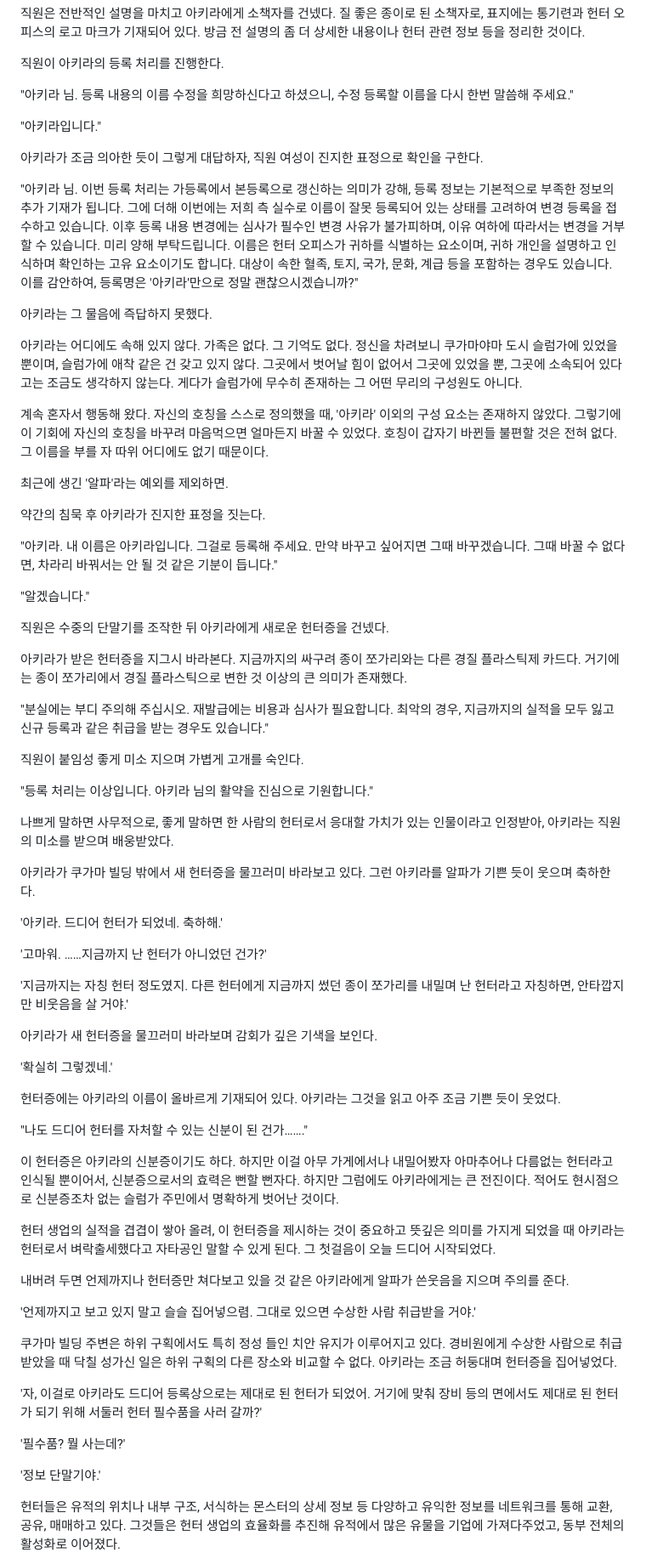
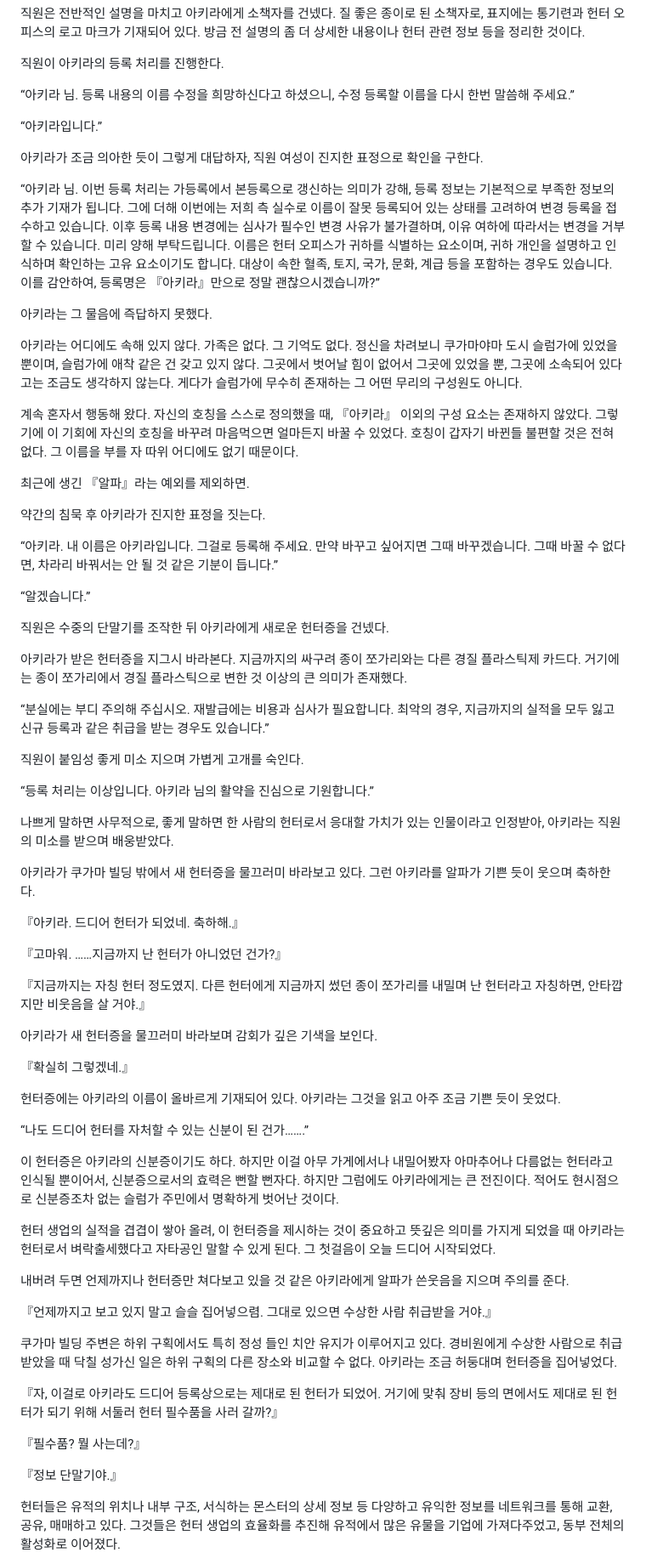
Before and after one commit to fluoxt/kkachi, a Markdown page: chapters/013.md, the part around one of its changes. Shown at 85% size. Rendered like a GitHub page.

Commit message:
Auto sync: chapters/013.md

```diff
--- a/chapters/013.md
+++ b/chapters/013.md
@@ -189,21 +189,21 @@ final_status: approved
 
 직원이 아키라의 등록 처리를 진행한다.
 
-"아키라 님.
-등록 내용의 이름 수정을 희망하신다고 하셨으니, 수정 등록할 이름을 다시 한번 말씀해 주세요."
+“아키라 님.
+등록 내용의 이름 수정을 희망하신다고 하셨으니, 수정 등록할 이름을 다시 한번 말씀해 주세요.”
 
-"아키라입니다."
+“아키라입니다.”
 
 아키라가 조금 의아한 듯이 그렇게 대답하자, 직원 여성이 진지한 표정으로 확인을 구한다.
 
-"아키라 님.
+“아키라 님.
 이번 등록 처리는 가등록에서 본등록으로 갱신하는 의미가 강해, 등록 정보는 기본적으로 부족한 정보의 추가 기재가 됩니다.
 그에 더해 이번에는 저희 측 실수로 이름이 잘못 등록되어 있는 상태를 고려하여 변경 등록을 접수하고 있습니다.
-이후 등록 내용 변경에는 심사가 필수인 변경 사유가 불가피하며, 이유 여하에 따라서는 변경을 거부할 수 있습니다.
+이후 등록 내용 변경에는 심사가 필수인 변경 사유가 불가결하며, 이유 여하에 따라서는 변경을 거부할 수 있습니다.
 미리 양해 부탁드립니다.
 이름은 헌터 오피스가 귀하를 식별하는 요소이며, 귀하 개인을 설명하고 인식하며 확인하는 고유 요소이기도 합니다.
 대상이 속한 혈족, 토지, 국가, 문화, 계급 등을 포함하는 경우도 있습니다.
-이를 감안하여, 등록명은 '아키라'만으로 정말 괜찮으시겠습니까?"
+이를 감안하여, 등록명은 『아키라』만으로 정말 괜찮으시겠습니까?”
 
 아키라는 그 물음에 즉답하지 못했다.
 
@@ -215,22 +215,22 @@ final_status: approved
 게다가 슬럼가에 무수히 존재하는 그 어떤 무리의 구성원도 아니다.
 
 계속 혼자서 행동해 왔다.
-자신의 호칭을 스스로 정의했을 때, '아키라' 이외의 구성 요소는 존재하지 않았다.
+자신의 호칭을 스스로 정의했을 때, 『아키라』 이외의 구성 요소는 존재하지 않았다.
 그렇기에 이 기회에 자신의 호칭을 바꾸려 마음먹으면 얼마든지 바꿀 수 있었다.
 호칭이 갑자기 바뀐들 불편할 것은 전혀 없다.
 그 이름을 부를 자 따위 어디에도 없기 때문이다.
 
-최근에 생긴 '알파'라는 예외를 제외하면.
+최근에 생긴 『알파』라는 예외를 제외하면.
 
 약간의 침묵 후 아키라가 진지한 표정을 짓는다.
 
-"아키라.
+“아키라.
 내 이름은 아키라입니다.
 그걸로 등록해 주세요.
 만약 바꾸고 싶어지면 그때 바꾸겠습니다.
-그때 바꿀 수 없다면, 차라리 바꿔서는 안 될 것 같은 기분이 듭니다."
+그때 바꿀 수 없다면, 차라리 바꿔서는 안 될 것 같은 기분이 듭니다.”
 
-"알겠습니다."
+“알겠습니다.”
 
 직원은 수중의 단말기를 조작한 뒤 아키라에게 새로운 헌터증을 건넸다.
 
@@ -238,14 +238,14 @@ final_status: approved
 지금까지의 싸구려 종이 쪼가리와는 다른 경질 플라스틱제 카드다.
 거기에는 종이 쪼가리에서 경질 플라스틱으로 변한 것 이상의 큰 의미가 존재했다.
 
-"분실에는 부디 주의해 주십시오.
+“분실에는 부디 주의해 주십시오.
 재발급에는 비용과 심사가 필요합니다.
-최악의 경우, 지금까지의 실적을 모두 잃고 신규 등록과 같은 취급을 받는 경우도 있습니다."
+최악의 경우, 지금까지의 실적을 모두 잃고 신규 등록과 같은 취급을 받는 경우도 있습니다.”
 
 직원이 붙임성 좋게 미소 지으며 가볍게 고개를 숙인다.
 
-"등록 처리는 이상입니다.
-아키라 님의 활약을 진심으로 기원합니다."
+“등록 처리는 이상입니다.
+아키라 님의 활약을 진심으로 기원합니다.”
 
 나쁘게 말하면 사무적으로, 좋게 말하면 한 사람의 헌터로서 응대할 가치가 있는 인물이라고 인정받아, 아키라는 직원의 미소를 받으며 배웅받았다.
 
@@ -253,24 +253,24 @@ final_status: approved
 아키라가 쿠가마 빌딩 밖에서 새 헌터증을 물끄러미 바라보고 있다.
 그런 아키라를 알파가 기쁜 듯이 웃으며 축하한다.
 
-'아키라.
+『아키라.
 드디어 헌터가 되었네.
-축하해.'
+축하해.』
 
-'고마워.
-……지금까지 난 헌터가 아니었던 건가?'
+『고마워.
+……지금까지 난 헌터가 아니었던 건가?』
 
-'지금까지는 자칭 헌터 정도였지.
-다른 헌터에게 지금까지 썼던 종이 쪼가리를 내밀며 난 헌터라고 자칭하면, 안타깝지만 비웃음을 살 거야.'
+『지금까지는 자칭 헌터 정도였지.
+다른 헌터에게 지금까지 썼던 종이 쪼가리를 내밀며 난 헌터라고 자칭하면, 안타깝지만 비웃음을 살 거야.』
 
 아키라가 새 헌터증을 물끄러미 바라보며 감회가 깊은 기색을 보인다.
 
-'확실히 그렇겠네.'
+『확실히 그렇겠네.』
 
 헌터증에는 아키라의 이름이 올바르게 기재되어 있다.
 아키라는 그것을 읽고 아주 조금 기쁜 듯이 웃었다.
 
-"나도 드디어 헌터를 자처할 수 있는 신분이 된 건가……."
+“나도 드디어 헌터를 자처할 수 있는 신분이 된 건가…….”
 
 이 헌터증은 아키라의 신분증이기도 하다.
 하지만 이걸 아무 가게에서나 내밀어봤자 아마추어나 다름없는 헌터라고 인식될 뿐이어서, 신분증으로서의 효력은 뻔할 뻔자다.
@@ -282,20 +282,20 @@ final_status: approved
 
 내버려 두면 언제까지나 헌터증만 쳐다보고 있을 것 같은 아키라에게 알파가 쓴웃음을 지으며 주의를 준다.
 
-'언제까지고 보고 있지 말고 슬슬 집어넣으렴.
-그대로 있으면 수상한 사람 취급받을 거야.'
+『언제까지고 보고 있지 말고 슬슬 집어넣으렴.
+그대로 있으면 수상한 사람 취급받을 거야.』
 
 쿠가마 빌딩 주변은 하위 구획에서도 특히 정성 들인 치안 유지가 이루어지고 있다.
 경비원에게 수상한 사람으로 취급받았을 때 닥칠 성가신 일은 하위 구획의 다른 장소와 비교할 수 없다.
 아키라는 조금 허둥대며 헌터증을 집어넣었다.
 
-'자, 이걸로 아키라도 드디어 등록상으로는 제대로 된 헌터가 되었어.
-거기에 맞춰 장비 등의 면에서도 제대로 된 헌터가 되기 위해 서둘러 헌터 필수품을 사러 갈까?'
+『자, 이걸로 아키라도 드디어 등록상으로는 제대로 된 헌터가 되었어.
+거기에 맞춰 장비 등의 면에서도 제대로 된 헌터가 되기 위해 서둘러 헌터 필수품을 사러 갈까?』
 
-'필수품?
-뭘 사는데?'
+『필수품?
+뭘 사는데?』
 
-'정보 단말기야.'
+『정보 단말기야.』
 
 헌터들은 유적의 위치나 내부 구조, 서식하는 몬스터의 상세 정보 등 다양하고 유익한 정보를 네트워크를 통해 교환, 공유, 매매하고 있다.
 그것들은 헌터 생업의 효율화를 추진해 유적에서 많은 유물을 기업에 가져다주었고, 동부 전체의 활성화로 이어졌다.
```
Also changed, not shown: other parts of chapters/013.md (+137 -137 lines).
